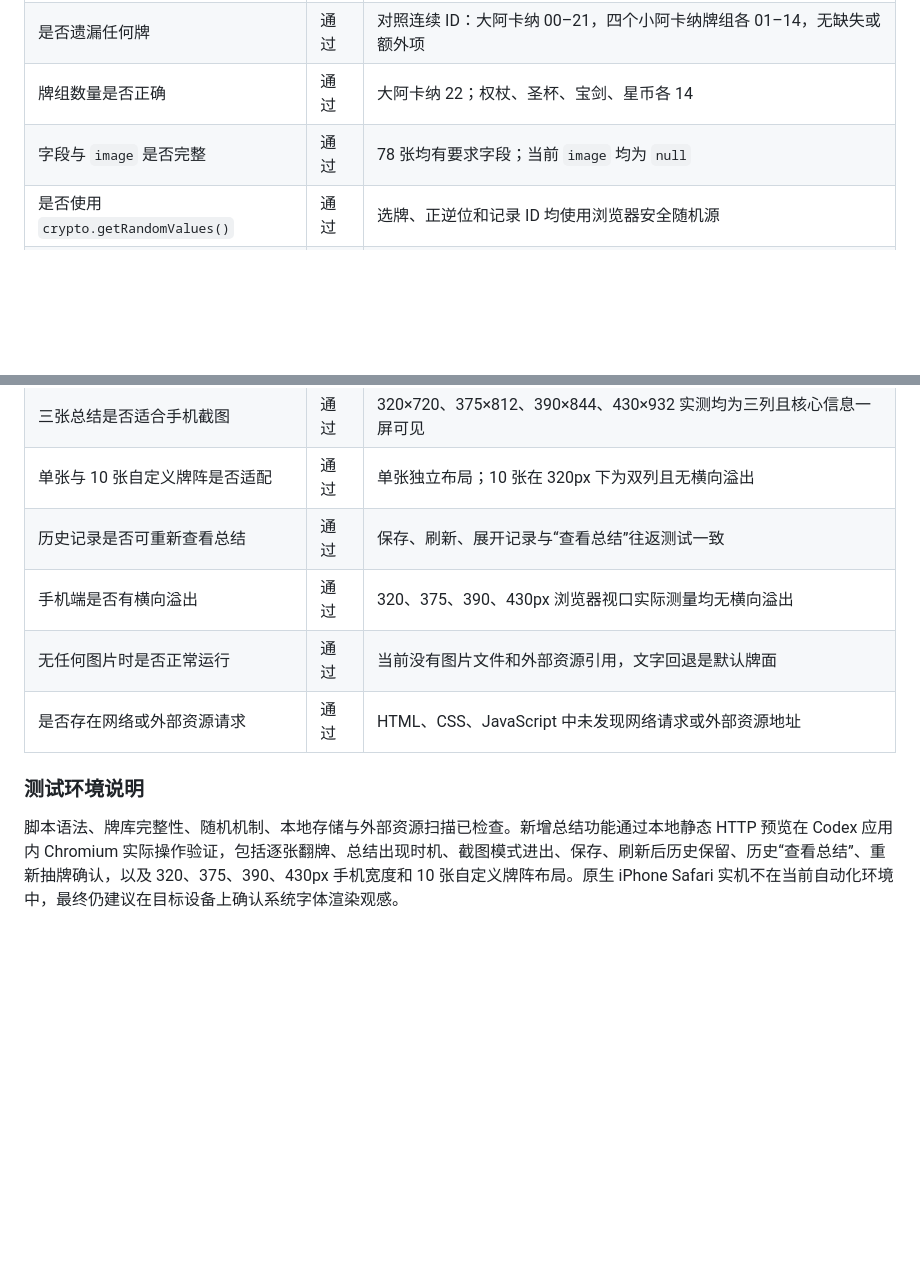
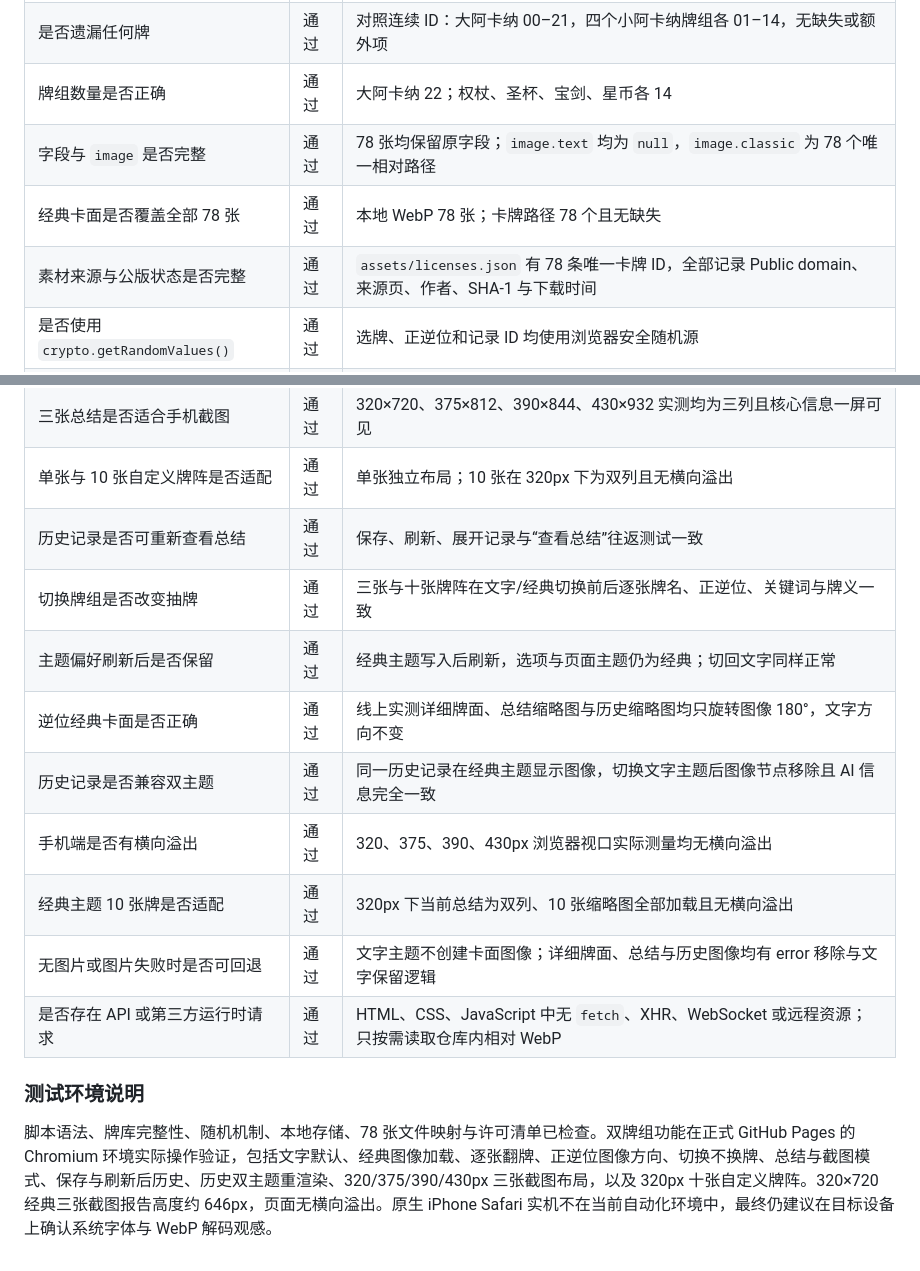
Before and after one commit to AkiraTXD1/tarot-draw, a Markdown page: README.md, 2 parts joined by grey strips. GitHub-like rendering; blank space fills up the shorter version.

Commit message:
Document classic deck verification

```diff
--- a/README.md
+++ b/README.md
@@ -109,7 +109,9 @@ assets/card-back.webp
 | 是否存在重复牌名 | 通过 | 中文名、英文名均为 78 个唯一值 |
 | 是否遗漏任何牌 | 通过 | 对照连续 ID：大阿卡纳 00–21，四个小阿卡纳牌组各 01–14，无缺失或额外项 |
 | 牌组数量是否正确 | 通过 | 大阿卡纳 22；权杖、圣杯、宝剑、星币各 14 |
-| 字段与 `image` 是否完整 | 通过 | 78 张均有要求字段；当前 `image` 均为 `null` |
+| 字段与 `image` 是否完整 | 通过 | 78 张均保留原字段；`image.text` 均为 `null`，`image.classic` 为 78 个唯一相对路径 |
+| 经典卡面是否覆盖全部 78 张 | 通过 | 本地 WebP 78 张；卡牌路径 78 个且无缺失 |
+| 素材来源与公版状态是否完整 | 通过 | `assets/licenses.json` 有 78 条唯一卡牌 ID，全部记录 Public domain、来源页、作者、SHA-1 与下载时间 |
 | 是否使用 `crypto.getRandomValues()` | 通过 | 选牌、正逆位和记录 ID 均使用浏览器安全随机源 |
 | 是否完全没有使用 `Math.random()` | 通过 | 全部 JavaScript 搜索结果为 0 |
 | 同一牌阵是否不会重复抽牌 | 通过 | 使用抽出即移除的临时牌池；另以 3,000 次十张牌阵测试，重复次数为 0 |
@@ -124,10 +126,15 @@ assets/card-back.webp
 | 三张总结是否适合手机截图 | 通过 | 320×720、375×812、390×844、430×932 实测均为三列且核心信息一屏可见 |
 | 单张与 10 张自定义牌阵是否适配 | 通过 | 单张独立布局；10 张在 320px 下为双列且无横向溢出 |
 | 历史记录是否可重新查看总结 | 通过 | 保存、刷新、展开记录与“查看总结”往返测试一致 |
+| 切换牌组是否改变抽牌 | 通过 | 三张与十张牌阵在文字/经典切换前后逐张牌名、正逆位、关键词与牌义一致 |
+| 主题偏好刷新后是否保留 | 通过 | 经典主题写入后刷新，选项与页面主题仍为经典；切回文字同样正常 |
+| 逆位经典卡面是否正确 | 通过 | 线上实测详细牌面、总结缩略图与历史缩略图均只旋转图像 180°，文字方向不变 |
+| 历史记录是否兼容双主题 | 通过 | 同一历史记录在经典主题显示图像，切换文字主题后图像节点移除且 AI 信息完全一致 |
 | 手机端是否有横向溢出 | 通过 | 320、375、390、430px 浏览器视口实际测量均无横向溢出 |
-| 无任何图片时是否正常运行 | 通过 | 当前没有图片文件和外部资源引用，文字回退是默认牌面 |
-| 是否存在网络或外部资源请求 | 通过 | HTML、CSS、JavaScript 中未发现网络请求或外部资源地址 |
+| 经典主题 10 张牌是否适配 | 通过 | 320px 下当前总结为双列、10 张缩略图全部加载且无横向溢出 |
+| 无图片或图片失败时是否可回退 | 通过 | 文字主题不创建卡面图像；详细牌面、总结与历史图像均有 error 移除与文字保留逻辑 |
+| 是否存在 API 或第三方运行时请求 | 通过 | HTML、CSS、JavaScript 中无 `fetch`、XHR、WebSocket 或远程资源；只按需读取仓库内相对 WebP |
 
 ### 测试环境说明
 
-脚本语法、牌库完整性、随机机制、本地存储与外部资源扫描已检查。新增总结功能通过本地静态 HTTP 预览在 Codex 应用内 Chromium 实际操作验证，包括逐张翻牌、总结出现时机、截图模式进出、保存、刷新后历史保留、历史“查看总结”、重新抽牌确认，以及 320、375、390、430px 手机宽度和 10 张自定义牌阵布局。原生 iPhone Safari 实机不在当前自动化环境中，最终仍建议在目标设备上确认系统字体渲染观感。
+脚本语法、牌库完整性、随机机制、本地存储、78 张文件映射与许可清单已检查。双牌组功能在正式 GitHub Pages 的 Chromium 环境实际操作验证，包括文字默认、经典图像加载、逐张翻牌、正逆位图像方向、切换不换牌、总结与截图模式、保存与刷新后历史、历史双主题重渲染、320/375/390/430px 三张截图布局，以及 320px 十张自定义牌阵。320×720 经典三张截图报告高度约 646px，页面无横向溢出。原生 iPhone Safari 实机不在当前自动化环境中，最终仍建议在目标设备上确认系统字体与 WebP 解码观感。
```
Also changed, not shown: other parts of README.md (+1 -1 lines).
